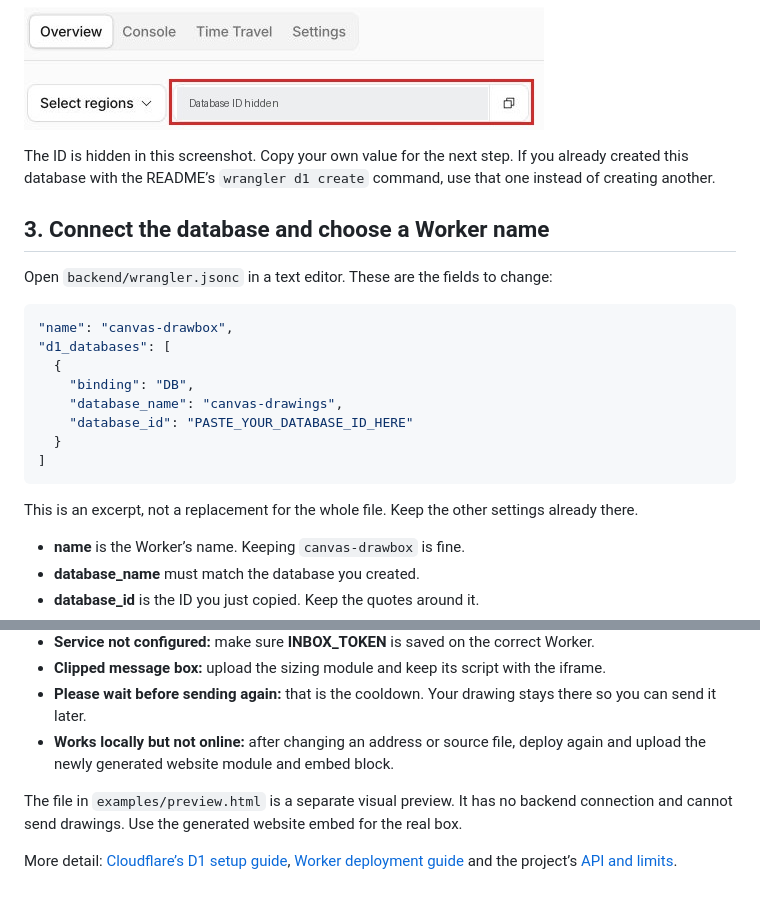
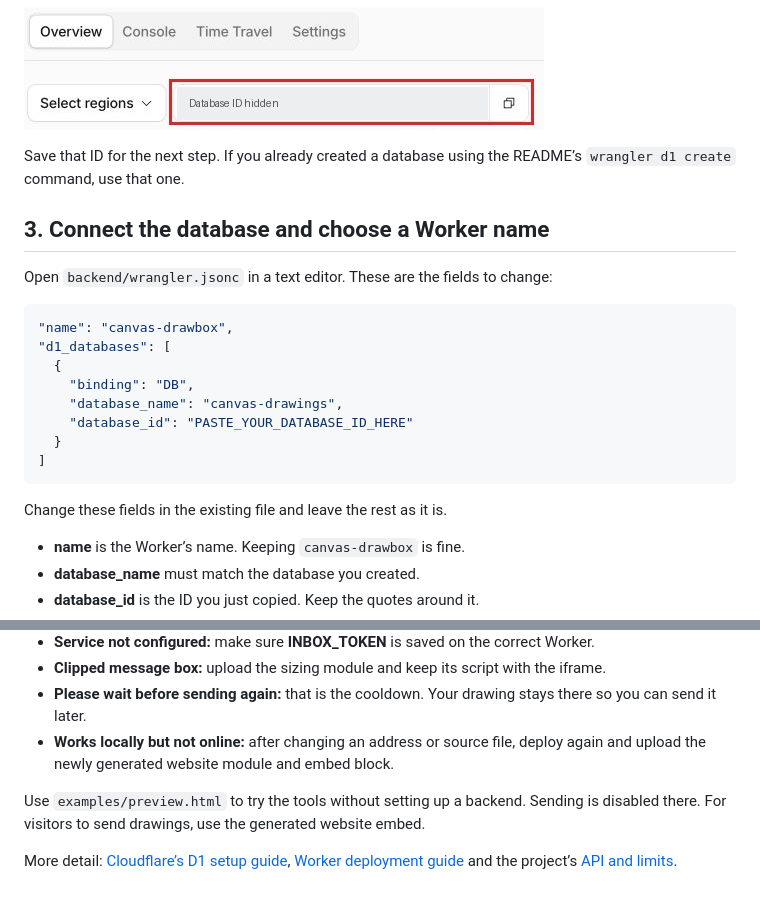
Before and after one commit to thisfactA/DrawboxCFL, a Markdown page: docs/CLOUDFLARE.md, 2 parts joined by grey strips. Drawn GitHub-style.

````diff
--- a/docs/CLOUDFLARE.md
+++ b/docs/CLOUDFLARE.md
@@ -29,7 +27,7 @@ Open the database’s **Overview** tab. Its **Database ID**, also called its **U
 
 ![Copy the Database ID from the database Overview tab](images/cloudflare-database-id.jpg)
 
-The ID is hidden in this screenshot. Copy your own value for the next step. If you already created this database with the README’s `wrangler d1 create` command, use that one instead of creating another.
+Save that ID for the next step. If you already created a database using the README’s `wrangler d1 create` command, use that one.
 
 ## 3. Connect the database and choose a Worker name
 
@@ -46,7 +44,7 @@ Open `backend/wrangler.jsonc` in a text editor. These are the fields to change:
 ]
 ```
 
-This is an excerpt, not a replacement for the whole file. Keep the other settings already there.
+Change these fields in the existing file and leave the rest as it is.
 
 - **name** is the Worker’s name. Keeping `canvas-drawbox` is fine.
 - **database_name** must match the database you created.
@@ -185,6 +183,6 @@ If you want drawings by email too, follow the [Resend guide](EMAIL.md).
 - **Please wait before sending again:** that is the cooldown. Your drawing stays there so you can send it later.
 - **Works locally but not online:** after changing an address or source file, deploy again and upload the newly generated website module and embed block.
 
-The file in `examples/preview.html` is a separate visual preview. It has no backend connection and cannot send drawings. Use the generated website embed for the real box.
+Use `examples/preview.html` to try the tools without setting up a backend. Sending is disabled there. For visitors to send drawings, use the generated website embed.
 
 More detail: [Cloudflare’s D1 setup guide](https://developers.cloudflare.com/d1/get-started/), [Worker deployment guide](https://developers.cloudflare.com/workers/get-started/guide/) and the project’s [API and limits](API.md).
````
Also changed, not shown: other parts of docs/CLOUDFLARE.md (+16 -18 lines).
